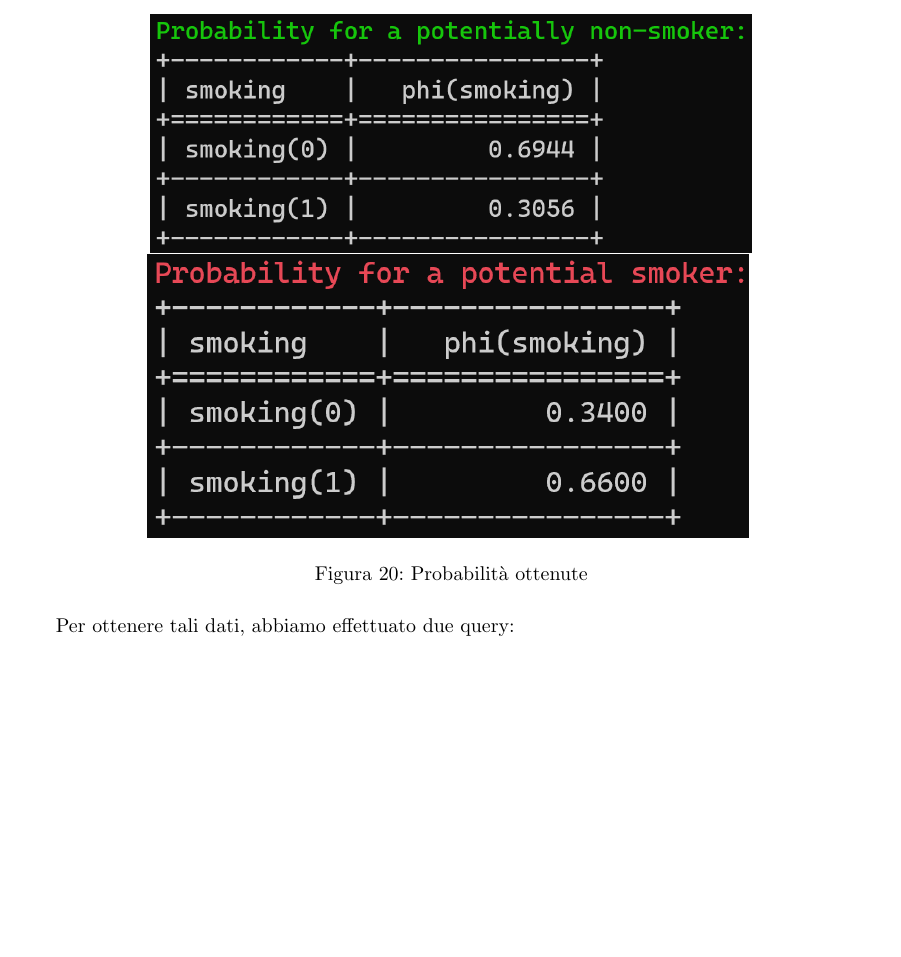
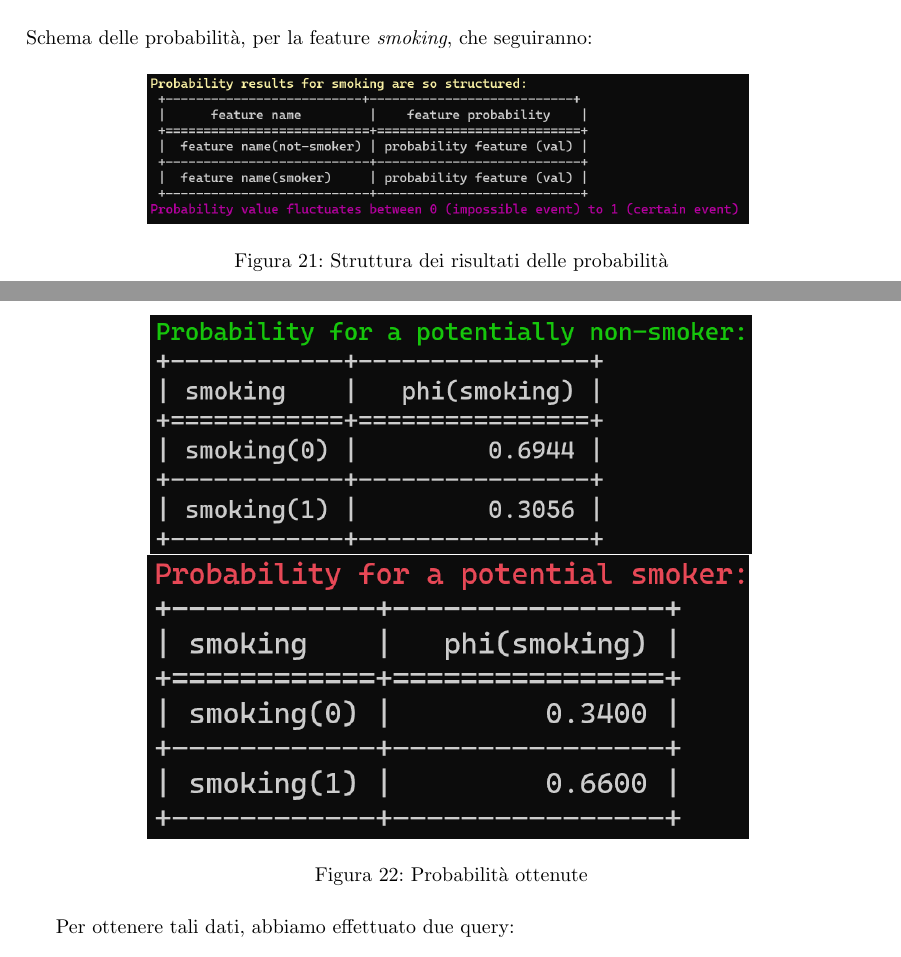
Before and after one commit to nat-asha117/progettoICON, a LaTeX document (doc/main.tex): part of page 15 of 18 before the commit and two parts of pages 14 and 15 of 18 after it, the two joined at a grey line, cut at the place of the change, the shorter picture padded with empty space. Compiled offline with pdfLaTeX.

Commit message:
updated documentation files

```diff
--- a/doc/main.tex
+++ b/doc/main.tex
@@ -18,7 +18,7 @@ Email: \textit{n.fabrizio@studenti.uniba.it} \\
     Francesco Saverio Cassano - Matricola: 716133 \\
 Email: \textit{f.cassano45@studenti.uniba.it} \\\\
 Documentazione realizzata in: \textbf{LaTeX} \\
-Link repository GitHub: \textit{https://github.com/nat-asha117/progettoICON}\\\\
+Link repository GitHub:\\ \hrefs{https://github.com/nat-asha117/progettoICON} \\\\
     Progetto di Ingegneria della Conoscenza}
 
 \date{2021-2022}
@@ -381,8 +392,18 @@ Le Markov Blanket di \textit{smoking}, invece, sono:
         \centering
 \end{figure}
 
-%
-Sfruttando la rete bayesiana, calcoliamo la probabilità per un soggetto presumibilmente non fumatore (0) ed uno fumatore (1) di esserlo o meno. Il soggetto di genere femminile preso in analisi ha età, altezza e peso standard, ovvero età: 20, altezza: 170, peso: 60.
+\noindent
+Sfruttando la rete bayesiana, calcoliamo la probabilità per un soggetto presumibilmente non fumatore (0) ed uno fumatore (1) di esserlo o meno. Il soggetto di genere femminile preso in analisi ha età, altezza e peso standard, ovvero età: 20, altezza: 170, peso: 60.\\
+
+\noindent
+Schema delle probabilità, per la feature \textit{smoking}, che seguiranno:
+\begin{figure}[H]
+        \includegraphics[width=10.6cm]{schema2}
+        \centering
+        \caption{Struttura dei risultati delle probabilità}
+        \centering
+\end{figure}
+
 
 \begin{figure}[H]
         \includegraphics[width=10.6cm]{probNotSmoke}
```
Also changed, not shown: doc/documentazione.pdf, doc/images/schema1.png (added), doc/images/schema2.png (added), doc/main.tex (15 more changed lines).
